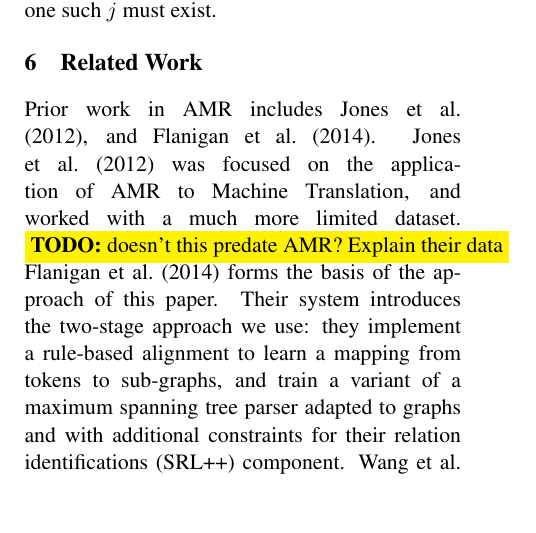
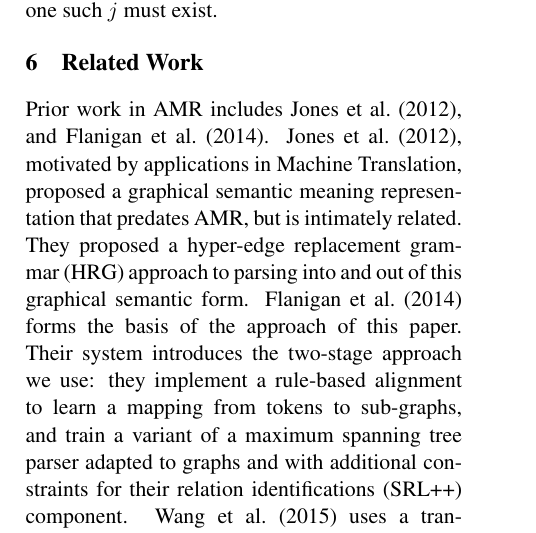
Before and after one commit to ajrulez/acl-2015-amr, a LaTeX paper (amr-ner-plus-plus.tex): part of one column of page 7 of 10, cut so that both start at the same text, the shorter picture padded with empty space. Compiled offline with pdfLaTeX.

Commit message:
Adding some detail to the related work section

```diff
--- a/amr-ner-plus-plus.tex
+++ b/amr-ner-plus-plus.tex
@@ -616,8 +616,8 @@ It then uses the features in \reftab{features} to predict the actions to take at
 
 %EDIT: Added paragraph explaining jones2012semanics
 Prior work in AMR includes \newcite{jones2012semantics}, and \newcite{2014flanigan-amr}.
-\newcite{jones2012semantics} was focused on the application of AMR to Machine Translation,
-  and worked with a much more limited dataset. \todo{doesn't this predate AMR? Explain their data}
+\newcite{jones2012semantics}, motivated by applications in Machine Translation, proposed a graphical semantic meaning representation that predates AMR, but is intimately related.
+They proposed a hyper-edge replacement grammar (HRG) approach to parsing into and out of this graphical semantic form.
 \newcite{2014flanigan-amr} forms the basis of the approach of this paper.
 Their system introduces the two-stage approach we use:
   they implement a rule-based alignment to learn a mapping from tokens to sub-graphs, and
```
